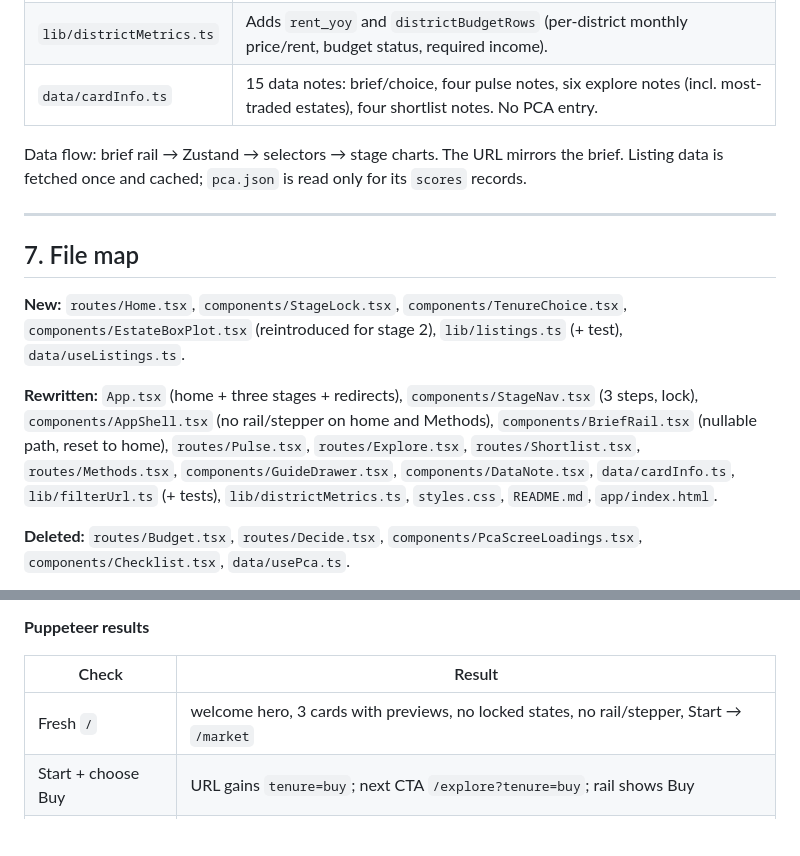
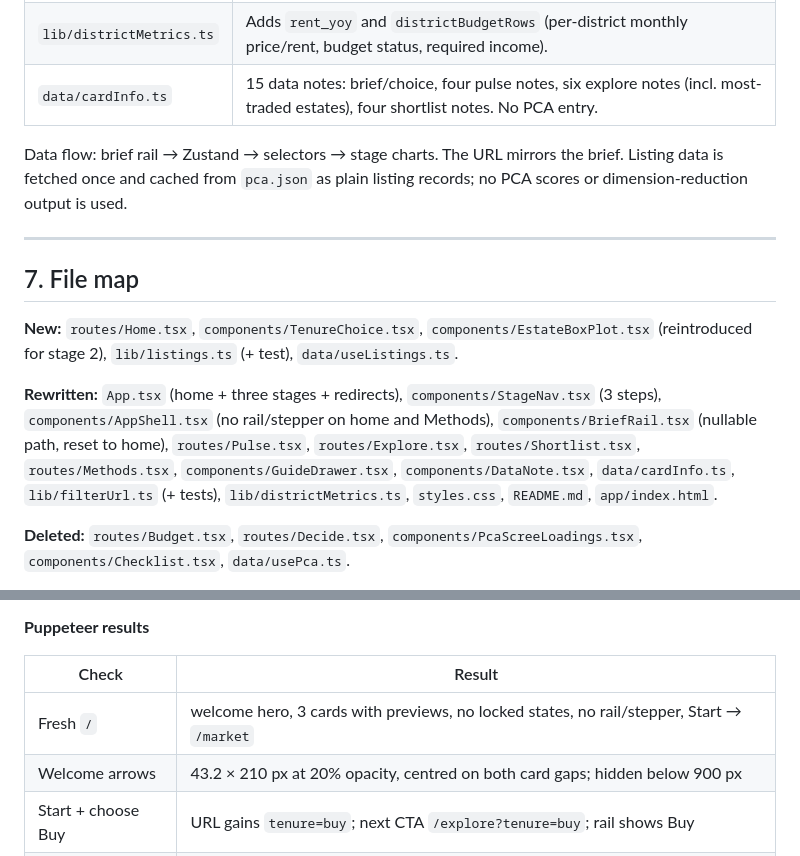
Before and after one commit to VisualGroup24/VisualGroup24.github.io, a Markdown page: docs/JOURNEY_REBUILD_PLAN.md, 2 parts joined by grey strips. GitHub-like rendering; blank space fills up the shorter version.

```diff
--- a/docs/JOURNEY_REBUILD_PLAN.md
+++ b/docs/JOURNEY_REBUILD_PLAN.md
@@ -178,15 +178,15 @@
 | `lib/districtMetrics.ts` | Adds `rent_yoy` and `districtBudgetRows` (per-district monthly price/rent, budget status, required income). |
 | `data/cardInfo.ts` | 15 data notes: brief/choice, four pulse notes, six explore notes (incl. most-traded estates), four shortlist notes. No PCA entry. |
 
-Data flow: brief rail → Zustand → selectors → stage charts. The URL mirrors the brief. Listing data is fetched once and cached; `pca.json` is read only for its `scores` records.
+Data flow: brief rail → Zustand → selectors → stage charts. The URL mirrors the brief. Listing data is fetched once and cached from `pca.json` as plain listing records; no PCA scores or dimension-reduction output is used.
 
 ---
 
 ## 7. File map
 
-**New:** `routes/Home.tsx`, `components/StageLock.tsx`, `components/TenureChoice.tsx`, `components/EstateBoxPlot.tsx` (reintroduced for stage 2), `lib/listings.ts` (+ test), `data/useListings.ts`.
+**New:** `routes/Home.tsx`, `components/TenureChoice.tsx`, `components/EstateBoxPlot.tsx` (reintroduced for stage 2), `lib/listings.ts` (+ test), `data/useListings.ts`.
 
-**Rewritten:** `App.tsx` (home + three stages + redirects), `components/StageNav.tsx` (3 steps, lock), `components/AppShell.tsx` (no rail/stepper on home and Methods), `components/BriefRail.tsx` (nullable path, reset to home), `routes/Pulse.tsx`, `routes/Explore.tsx`, `routes/Shortlist.tsx`, `routes/Methods.tsx`, `components/GuideDrawer.tsx`, `components/DataNote.tsx`, `data/cardInfo.ts`, `lib/filterUrl.ts` (+ tests), `lib/districtMetrics.ts`, `styles.css`, `README.md`, `app/index.html`.
+**Rewritten:** `App.tsx` (home + three stages + redirects), `components/StageNav.tsx` (3 steps), `components/AppShell.tsx` (no rail/stepper on home and Methods), `components/BriefRail.tsx` (nullable path, reset to home), `routes/Pulse.tsx`, `routes/Explore.tsx`, `routes/Shortlist.tsx`, `routes/Methods.tsx`, `components/GuideDrawer.tsx`, `components/DataNote.tsx`, `data/cardInfo.ts`, `lib/filterUrl.ts` (+ tests), `lib/districtMetrics.ts`, `styles.css`, `README.md`, `app/index.html`.
 
 **Deleted:** `routes/Budget.tsx`, `routes/Decide.tsx`, `components/PcaScreeLoadings.tsx`, `components/Checklist.tsx`, `data/usePca.ts`.
 
@@ -229,6 +229,7 @@ Unit coverage includes the rent/buy URL round-trip (`tenure=buy|sale|rent`, null
 | Check | Result |
 |---|---|
 | Fresh `/` | welcome hero, 3 cards with previews, no locked states, no rail/stepper, Start → `/market` |
+| Welcome arrows | 43.2 × 210 px at 20% opacity, centred on both card gaps; hidden below 900 px |
 | Start + choose Buy | URL gains `tenure=buy`; next CTA `/explore?tenure=buy`; rail shows Buy |
 | Buyer stage 2 | title “Where can you afford to buy…”; panels map, most-traded estate boxes, ranking, budget fit, gross yield, price trend; metrics Sale/Price YoY/Yield |
 | Most-traded estate boxes | 5 rows at 1360 × 735; Sha Tin shows 5/5 boxes, Southern 4/5 (one top estate has no chart); tooltip states volume, n and period |
```
Also changed, not shown: other parts of docs/JOURNEY_REBUILD_PLAN.md (+1 -1 lines), README.md (+10 -9 lines), docs/screenshots-v3/methods.png, 3 other files.
